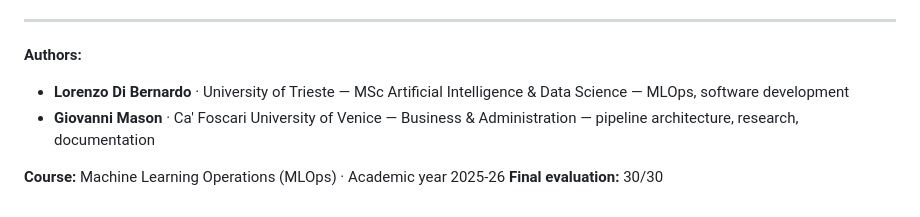
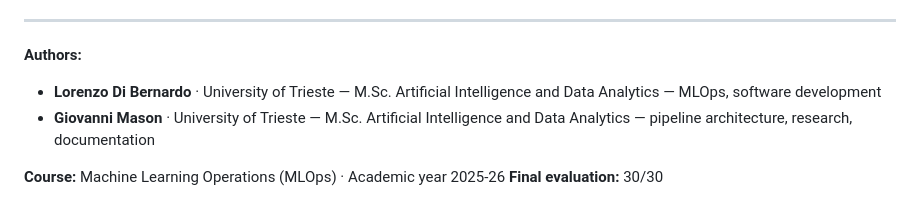
Before and after one commit to diiibe/MLOPS-SmartHarvest, a Markdown page: TECHNICAL_REPORT.md, the part around the change. GitHub-like rendering.

```diff
--- a/TECHNICAL_REPORT.md
+++ b/TECHNICAL_REPORT.md
@@ -655,8 +655,8 @@ right ones for a production viticulture system.
 
 **Authors:**
 
-- **Lorenzo Di Bernardo** · University of Trieste — MSc Artificial Intelligence & Data Science — MLOps, software development
-- **Giovanni Mason** · Ca' Foscari University of Venice — Business & Administration — pipeline architecture, research, documentation
+- **Lorenzo Di Bernardo** · University of Trieste — M.Sc. Artificial Intelligence and Data Analytics — MLOps, software development
+- **Giovanni Mason** · University of Trieste — M.Sc. Artificial Intelligence and Data Analytics — pipeline architecture, research, documentation
 
 **Course:** Machine Learning Operations (MLOps) · Academic year 2025-26
 **Final evaluation:** 30/30
```
Also changed, not shown: README.md (+6 -5 lines).
